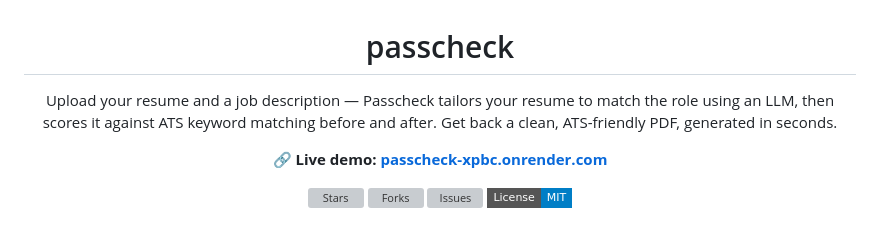
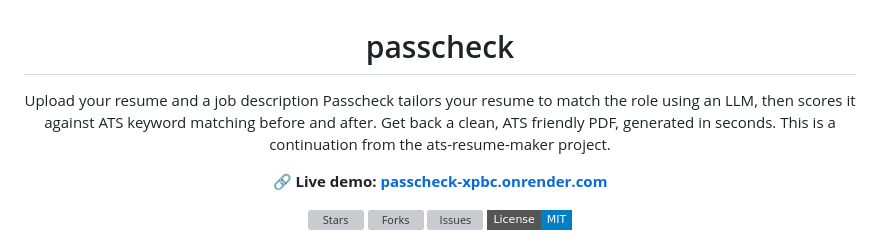
Before and after one commit to linson13/passcheck, a Markdown page: README.md, the part around the change. Rendered like a GitHub page; badges without logos; grey boxes are pictures that could not be loaded.

```diff
--- a/README.md
+++ b/README.md
@@ -2,7 +2,7 @@
 
 # passcheck
 
-<p align="center">Upload your resume and a job description — Passcheck tailors your resume to match the role using an LLM, then scores it against ATS keyword matching before and after. Get back a clean, ATS-friendly PDF, generated in seconds.</p>
+<p align="center">Upload your resume and a job description  Passcheck tailors your resume to match the role using an LLM, then scores it against ATS keyword matching before and after. Get back a clean, ATS friendly PDF, generated in seconds. This is a continuation from the ats-resume-maker project.</p>
 
 **🔗 Live demo: [passcheck-xpbc.onrender.com](https://passcheck-xpbc.onrender.com)**
 
```
